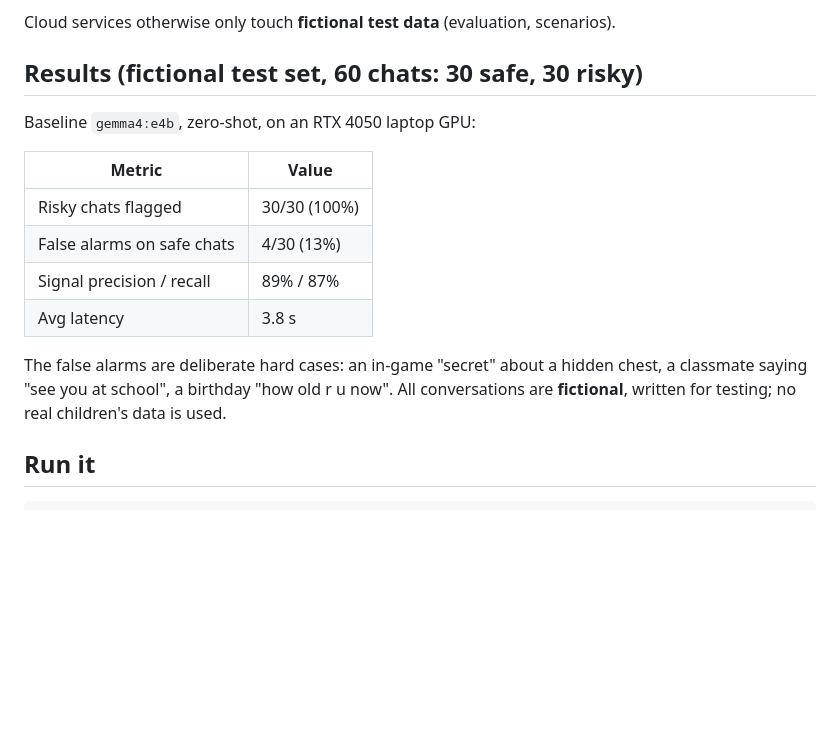
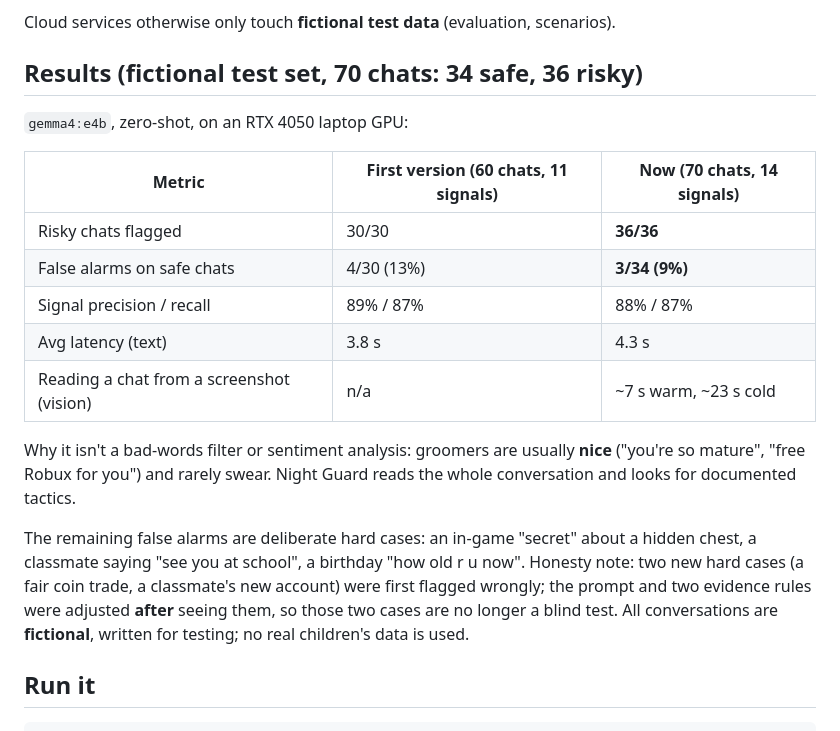
Before and after one commit to jenniferevangelista-de/night-guard, a Markdown page: README.md, the part around the change. Rendered like a GitHub page; blank space fills up the shorter version.

Commit message:
README: updated results on 70 chats

```diff
--- a/README.md
+++ b/README.md
@@ -82,18 +82,26 @@ the message index must point to a contact message, and a paraphrased quote is re
 
 Cloud services otherwise only touch **fictional test data** (evaluation, scenarios).
 
-## Results (fictional test set, 60 chats: 30 safe, 30 risky)
+## Results (fictional test set, 70 chats: 34 safe, 36 risky)
 
-Baseline `gemma4:e4b`, zero-shot, on an RTX 4050 laptop GPU:
+`gemma4:e4b`, zero-shot, on an RTX 4050 laptop GPU:
 
-| Metric | Value |
-|---|---|
-| Risky chats flagged | 30/30 (100%) |
-| False alarms on safe chats | 4/30 (13%) |
-| Signal precision / recall | 89% / 87% |
-| Avg latency | 3.8 s |
+| Metric | First version (60 chats, 11 signals) | Now (70 chats, 14 signals) |
+|---|---|---|
+| Risky chats flagged | 30/30 | **36/36** |
+| False alarms on safe chats | 4/30 (13%) | **3/34 (9%)** |
+| Signal precision / recall | 89% / 87% | 88% / 87% |
+| Avg latency (text) | 3.8 s | 4.3 s |
+| Reading a chat from a screenshot (vision) | n/a | ~7 s warm, ~23 s cold |
 
-The false alarms are deliberate hard cases: an in-game "secret" about a hidden chest, a classmate saying "see you at school", a birthday "how old r u now". All conversations are **fictional**, written for testing; no real children's data is used.
+Why it isn't a bad-words filter or sentiment analysis: groomers are usually **nice** ("you're so mature", "free
+Robux for you") and rarely swear. Night Guard reads the whole conversation and looks for documented tactics.
+
+The remaining false alarms are deliberate hard cases: an in-game "secret" about a hidden chest, a classmate saying
+"see you at school", a birthday "how old r u now". Honesty note: two new hard cases (a fair coin trade, a classmate's
+new account) were first flagged wrongly; the prompt and two evidence rules were adjusted **after** seeing them, so
+those two cases are no longer a blind test. All conversations are **fictional**, written for testing; no real
+children's data is used.
 
 ## Run it
 
```
